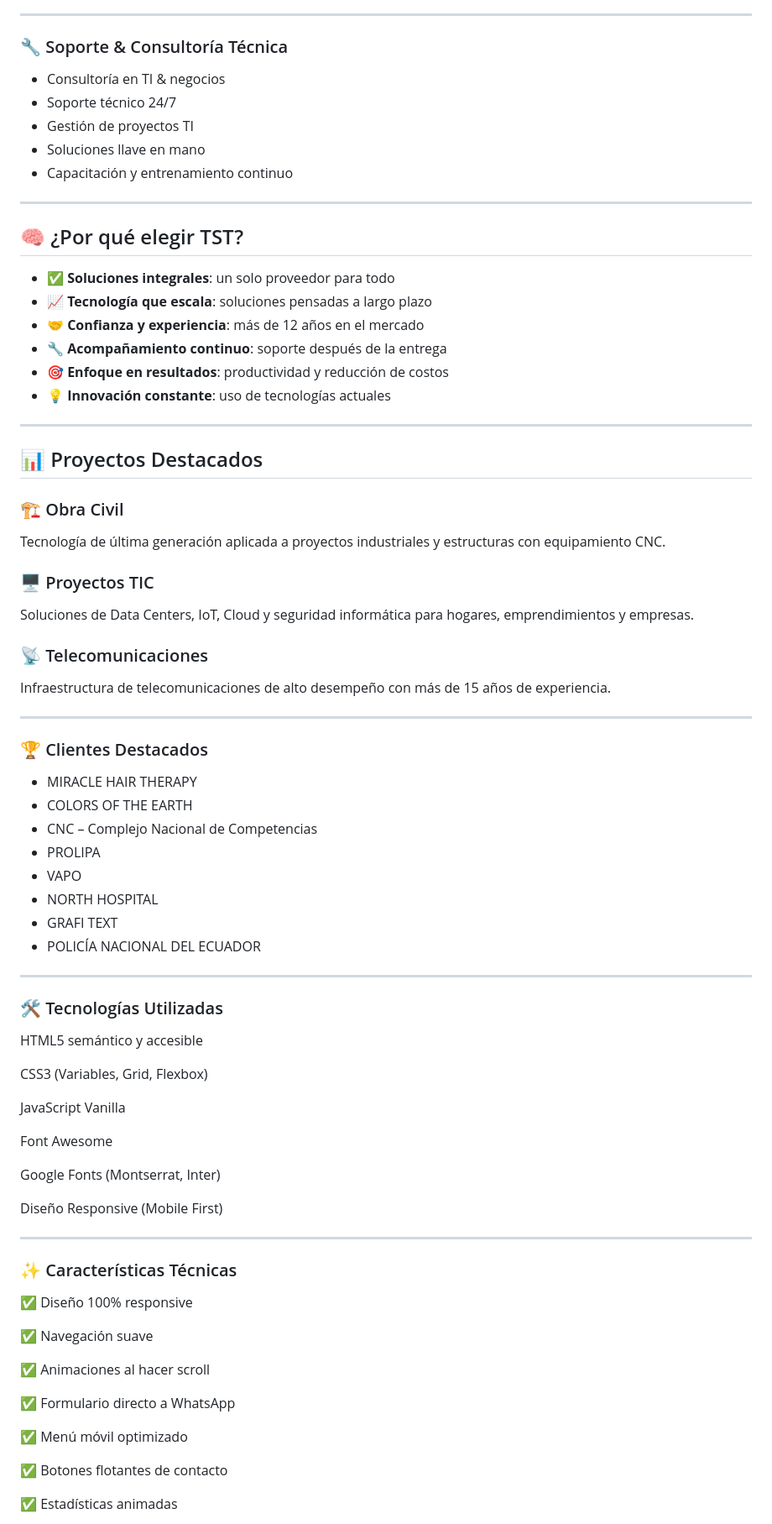
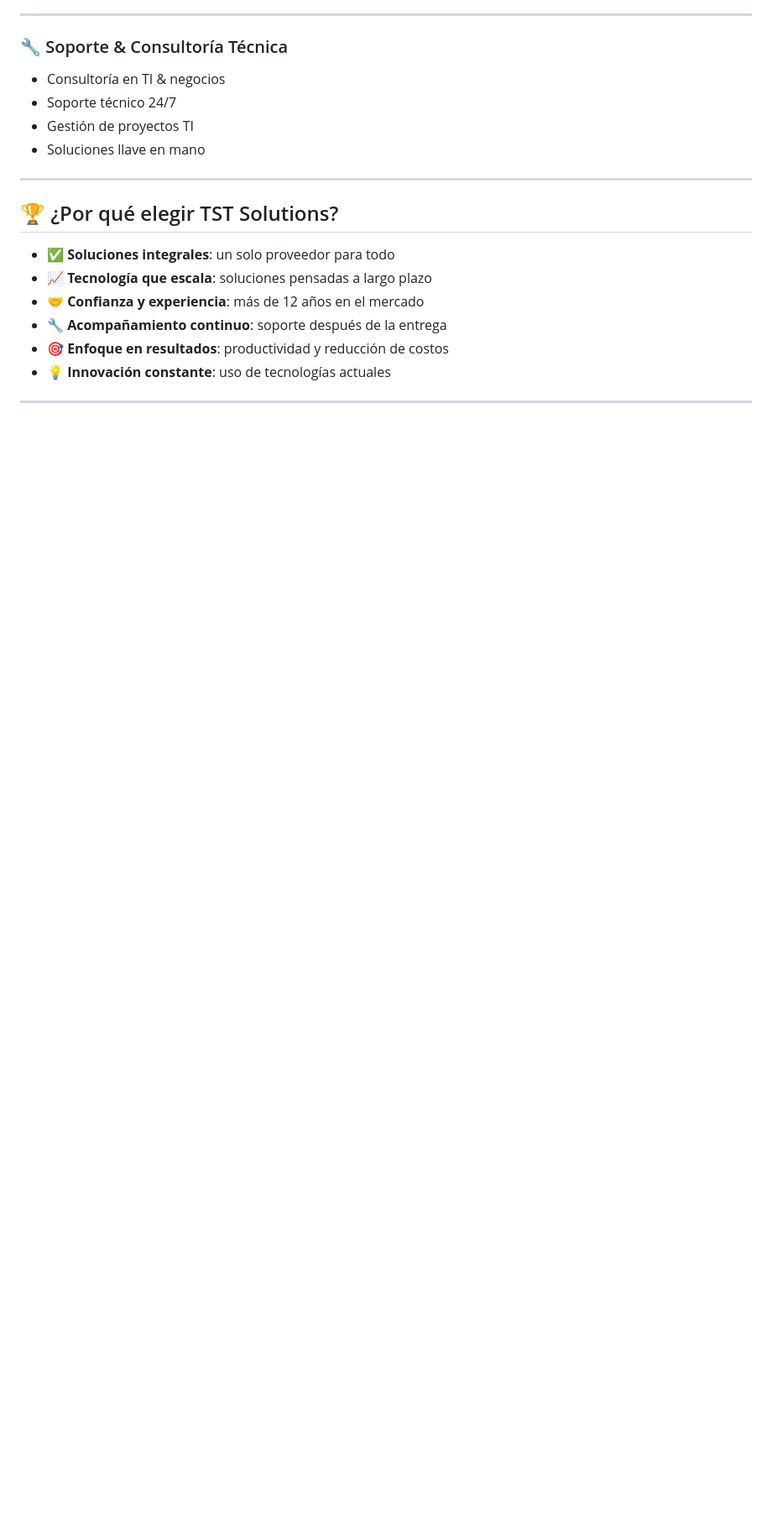
Before and after one commit to ieharo1/TST-SOLUTIONS, a Markdown page: README.md, the part around one of its changes. Shown at 84% size. GitHub-like rendering; blank space fills up the shorter version.

Commit message:
Update README to TST Solutions format

```diff
--- a/README.md
+++ b/README.md
@@ -77,11 +73,10 @@ Nuestro propósito es **generar valor**, superar desafíos tecnológicos y conve
 - Soporte técnico 24/7
 - Gestión de proyectos TI
 - Soluciones llave en mano
-- Capacitación y entrenamiento continuo
 
 ---
 
-## 🧠 ¿Por qué elegir TST?
+## 🏆 ¿Por qué elegir TST Solutions?
 
 - ✅ **Soluciones integrales**: un solo proveedor para todo
 - 📈 **Tecnología que escala**: soluciones pensadas a largo plazo
@@ -92,61 +87,3 @@ Nuestro propósito es **generar valor**, superar desafíos tecnológicos y conve
 
 ---
 
-## 📊 Proyectos Destacados
-
-### 🏗️ Obra Civil
-Tecnología de última generación aplicada a proyectos industriales y estructuras con equipamiento CNC.
-
-### 🖥️ Proyectos TIC
-Soluciones de Data Centers, IoT, Cloud y seguridad informática para hogares, emprendimientos y empresas.
-
-### 📡 Telecomunicaciones
-Infraestructura de telecomunicaciones de alto desempeño con más de 15 años de experiencia.
-
----
-
-### 🏆 Clientes Destacados
-
-- MIRACLE HAIR THERAPY
-- COLORS OF THE EARTH
-- CNC – Complejo Nacional de Competencias
-- PROLIPA
-- VAPO
-- NORTH HOSPITAL
-- GRAFI TEXT
-- POLICÍA NACIONAL DEL ECUADOR
-
----
-
-###  🛠️ Tecnologías Utilizadas
-
-HTML5 semántico y accesible
-
-CSS3 (Variables, Grid, Flexbox)
-
-JavaScript Vanilla
-
-Font Awesome
-
-Google Fonts (Montserrat, Inter)
-
-Diseño Responsive (Mobile First)
-
----
-
-### ✨ Características Técnicas
-
-✅ Diseño 100% responsive
-
-✅ Navegación suave
-
-✅ Animaciones al hacer scroll
-
-✅ Formulario directo a WhatsApp
-
-✅ Menú móvil optimizado
-
-✅ Botones flotantes de contacto
-
-✅ Estadísticas animadas
-
```
Also changed, not shown: other parts of README.md (+76 -57 lines).
